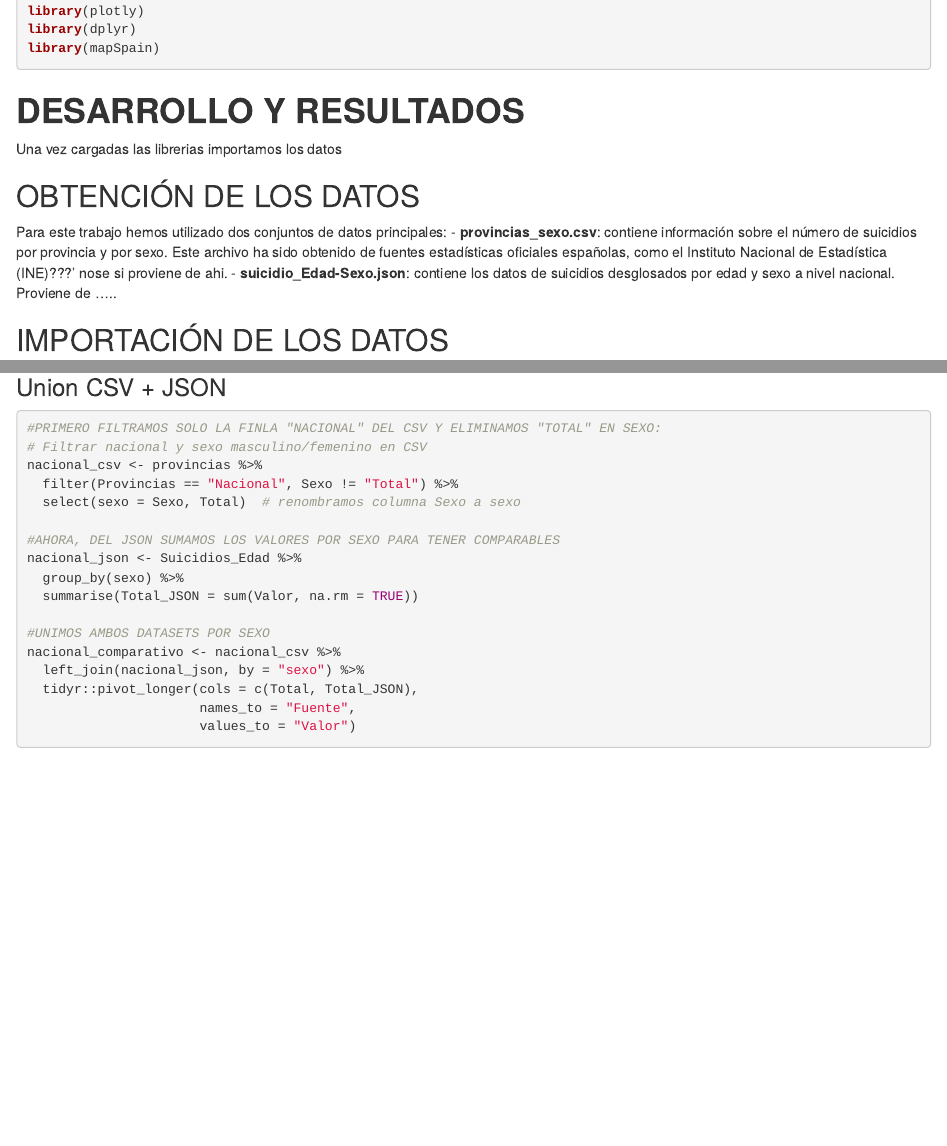
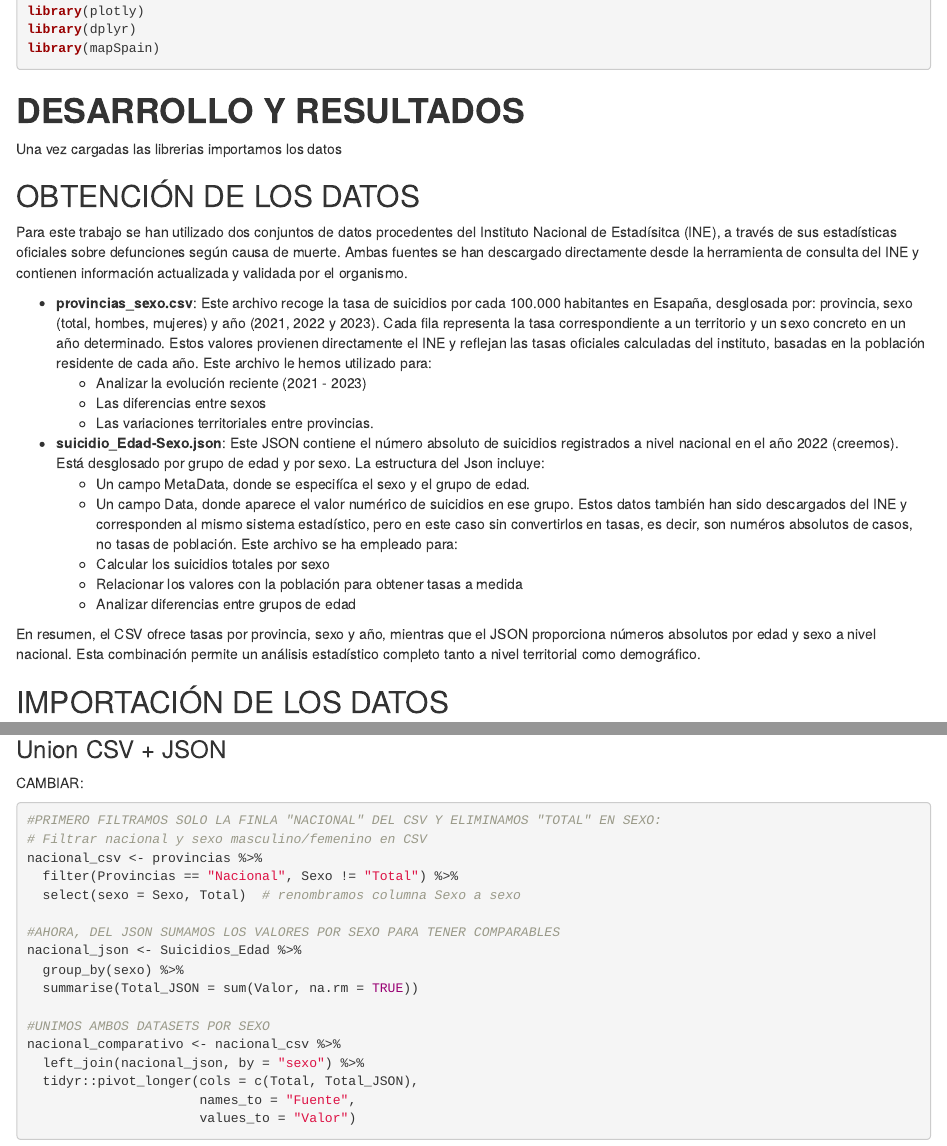
Before and after one commit to naroasupervia/SEMINARIO_FFDD_NaroaSupervia_JuncalArija_LeireTapia, an R Markdown document (sem_fuentes.Rmd): the page in a window 1100 px wide, from 730 px down, and a second part further down, joined at a grey line. Rendered offline with R 4.5, knitr and Pandoc, with nearby package versions; some code elsewhere in the file could not run offline.

Commit message:
actualizado

````diff
--- a/sem_fuentes.Rmd
+++ b/sem_fuentes.Rmd
@@ -61,9 +61,28 @@
 Una vez cargadas las librerias importamos los datos
 
 ## OBTENCIÓN DE LOS DATOS
-Para este trabajo hemos utilizado dos conjuntos de datos principales:
-- **provincias_sexo.csv**: contiene información sobre el número de suicidios por provincia y por sexo. Este archivo ha sido obtenido de fuentes estadísticas oficiales españolas, como el Instituto Nacional de Estadística (INE)???' nose si proviene de ahi.
-- **suicidio_Edad-Sexo.json**: contiene los datos de suicidios desglosados por edad y sexo a nivel nacional. Proviene de .....
+Para este trabajo se han utilizado dos conjuntos de datos procedentes del Instituto Nacional de Estadísitca (INE), a través de sus estadísticas oficiales sobre defunciones según causa de muerte. Ambas fuentes se han descargado directamente desde la herramienta de consulta del INE y contienen información actualizada y validada por el organismo.
+
+- **provincias_sexo.csv**: Este archivo recoge la tasa de suicidios por cada 100.000 habitantes en Esapaña, desglosada por: provincia, sexo (total, hombes, mujeres) y año (2021, 2022 y 2023).
+Cada fila representa la tasa correspondiente a un territorio y un sexo concreto en un año determinado.
+Estos valores provienen directamente el INE y reflejan las tasas oficiales calculadas del instituto, basadas en la población residente de cada año.
+Este archivo le hemos utilizado para:
+  - Analizar la evolución reciente (2021 - 2023)
+  - Las diferencias entre sexos
+  - Las variaciones territoriales entre provincias.
+
+- **suicidio_Edad-Sexo.json**: Este JSON  contiene el número absoluto de suicidios registrados a nivel nacional en el año 2022 (creemos). Está desglosado por grupo de edad y por sexo.
+La estructura del Json incluye:
+  - Un campo MetaData, donde se especifíca el sexo y el grupo de edad.
+  - Un campo Data, donde aparece el valor numérico de suicidios en ese grupo.
+Estos datos también han sido descargados del INE y corresponden al mismo sistema estadístico, pero en este caso sin convertirlos en tasas, es decir, son numéros absolutos de casos, no tasas de población.
+Este archivo se ha empleado para:
+  - Calcular los suicidios totales por sexo
+  - Relacionar los valores con la población para obtener tasas a medida
+  - Analizar diferencias entre grupos de edad
+
+En resumen, el CSV ofrece tasas por provincia, sexo y año, mientras que el JSON proporciona números absolutos por edad y sexo a nivel nacional. Esta combinación permite un análisis estadístico completo tanto a nivel territorial como demográfico.
+
 
 ## IMPORTACIÓN DE LOS DATOS
 
@@ -273,5 +293,6 @@
 
 ### Union CSV + JSON
+CAMBIAR:
 
 ```{r , eval = TRUE,message=FALSE}
 
````
Also changed, not shown: sem_fuentes.Rmd (1 more changed lines).
